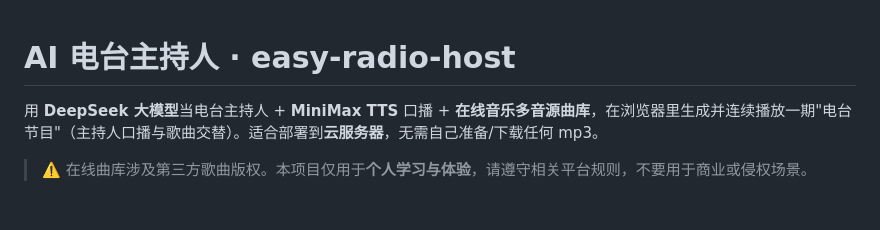
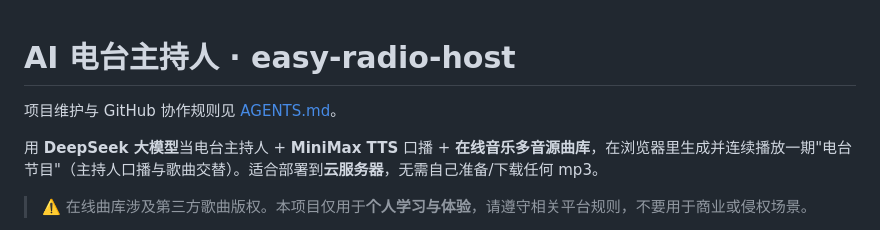
Before and after one commit to HachikoJ/easy-radio-host, a Markdown page: README.md, the part around the change. Rendered like a GitHub page; blank space fills up the shorter version.

```diff
--- a/README.md
+++ b/README.md
@@ -1,4 +1,6 @@
 # AI 电台主持人 · easy-radio-host
+
+项目维护与 GitHub 协作规则见 [AGENTS.md](AGENTS.md)。
 
 用 **DeepSeek 大模型**当电台主持人 + **MiniMax TTS** 口播 + **在线音乐多音源曲库**，在浏览器里生成并连续播放一期"电台节目"（主持人口播与歌曲交替）。适合部署到**云服务器**，无需自己准备/下载任何 mp3。
 
```
Also changed, not shown: AGENTS.md (added, +38 -0 lines).
